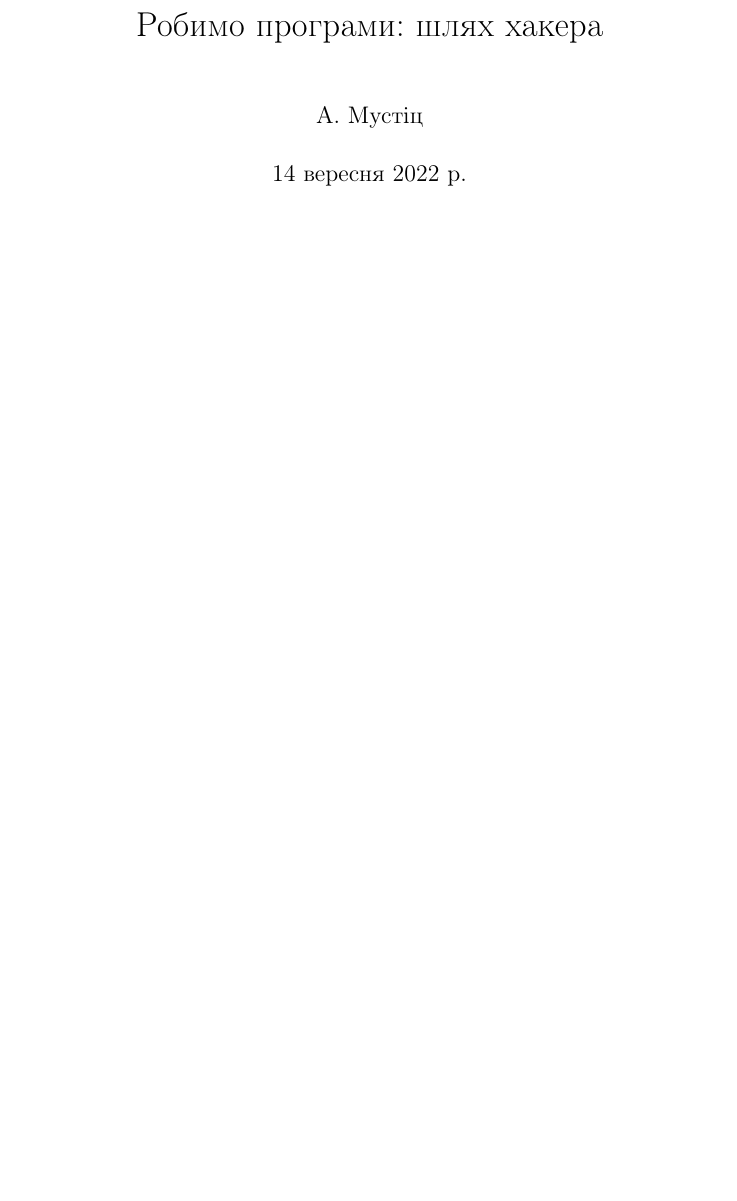
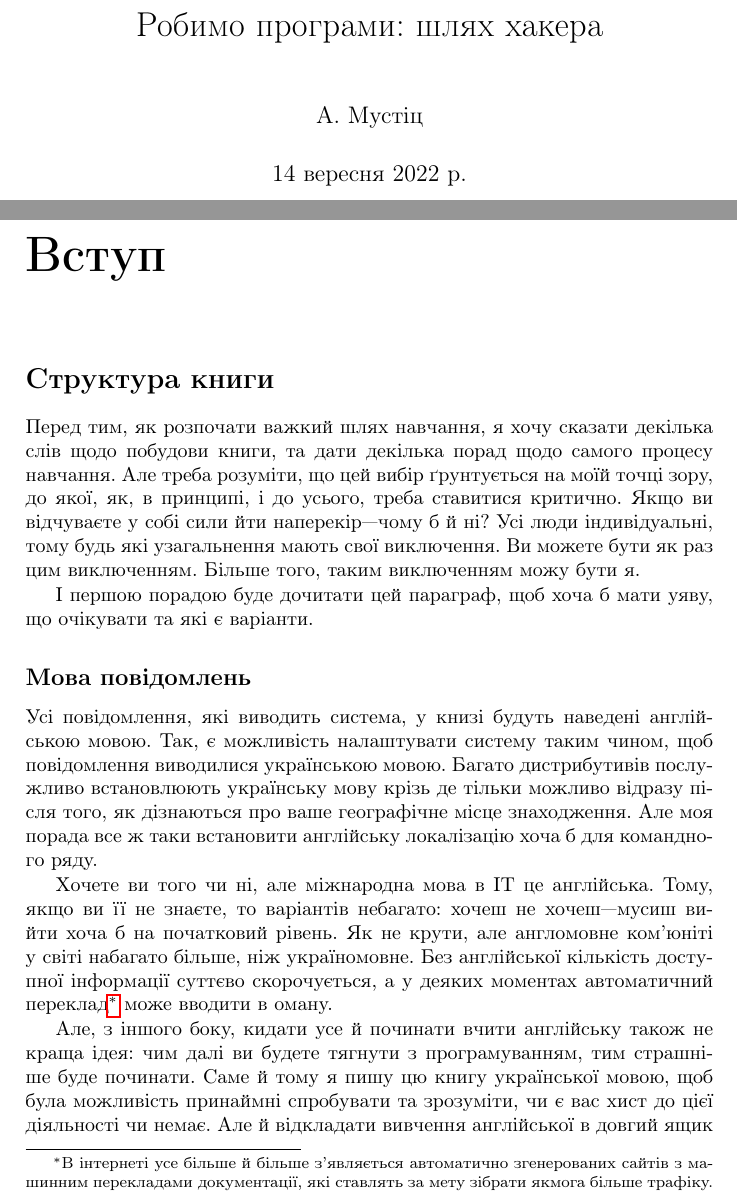
Before and after one commit to mustitz/hacker-prog, a LaTeX book (main.tex, which reads intro.tex): part of page 1 of 38 before the commit and two parts of pages 1 and 3 of 40 after it, the two joined at a grey line, cut so that both start at the same text, the shorter picture padded with empty space. Compiled offline with pdfLaTeX.

Commit message:
UK text: add intro and speech about lang.

```diff
--- /dev/null
+++ b/intro.tex
@@ -0,0 +1,31 @@
+\chapter*{Вступ}
+
+\section*{Структура книги}
+
+Перед тим, як розпочати важкий шлях навчання, я хочу сказати декілька слів щодо побудови книги, та дати декілька порад щодо самого процесу навчання.
+Але треба розуміти, що цей вибір ґрунтується на моїй точці зору, до якої, як, в принципі, і до усього, треба ставитися критично.
+Якщо ви відчуваєте у собі сили йти наперекір---чому б й ні?
+Усі люди індивідуальні, тому будь які узагальнення мають свої виключення.
+Ви можете бути як раз цим виключенням.
+Більше того, таким виключенням можу бути я.
+
+І першою порадою буде дочитати цей параграф, щоб хоча б мати уяву, що очікувати та які є варіанти.
+
+\subsection*{Мова повідомлень}
+
+Усі повідомлення, які виводить система, у книзі будуть наведені англійською мовою.
+Так, є можливість налаштувати систему таким чином, щоб повідомлення виводилися українською мовою.
+Багато дистрибутивів послужливо встановлюють українську мову крізь де тільки можливо відразу після того, як дізнаються про ваше географічне місце знаходження.
+Але моя порада все ж таки встановити англійську локалізацію хоча б для командного ряду.
+\todo{reference to appendix with explanation how to do it}
+
+Хочете ви того чи ні, але міжнародна мова в IT це англійська.
+Тому, якщо ви її не знаєте, то варіантів небагато: хочеш не хочеш---мусиш вийти хоча б на початковий рівень.
+Як не крути, але англомовне ком'юніті у світі набагато більше, ніж україномовне.
+Без англійської кількість доступної інформації суттєво скорочується, а у деяких моментах автоматичний переклад\footnote{
+В інтернеті усе більше й більше з'являється автоматично згенерованих сайтів з машинним перекладами документації, які ставлять за мету зібрати якмога більше трафіку.
+} може вводити в оману.
+
+Але, з іншого боку, кидати усе й починати вчити англійську також не краща ідея: чим далі ви будете тягнути з програмуванням, тим страшніше буде починати.
+Саме й тому я пишу цю книгу української мовою, щоб була можливість принаймні спробувати та зрозуміти, чи є вас хист до цієї діяльності чи немає.
+Але й відкладати вивчення англійської в довгий ящик теж не кращий варіант: чим міцніше ви будете прив'язані до української термінології, там важче буде з не потім порвати та переналаштуватися.
--- a/main.tex
+++ b/main.tex
@@ -49,6 +49,8 @@
 \date{\today}
 \makeindex
 
+\newcommand{\todo}[1]{}
+
 \renewcommand{\thefootnote}{\fnsymbol{footnote}}
 \NewEnviron{exercise}{\par\goodbreak\smallskip\textbf{Вправа:} \BODY \par\smallskip}
 \NewEnviron{summary}{\par\goodbreak\smallskip\textbf{Підсумки:}\begin{itemize} \BODY \end{itemize}\par\smallskip}
```
Also changed, not shown: Makefile, intro.tex (28 more changed lines), main.tex (1 more changed lines).
